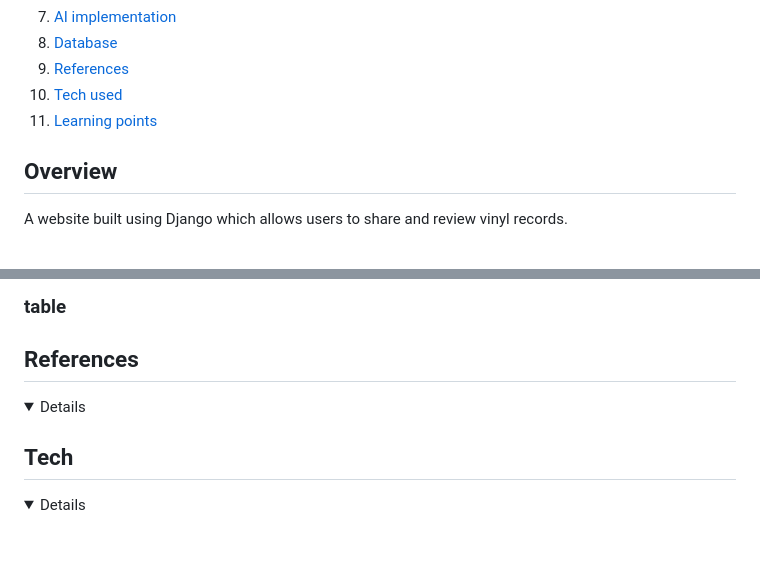
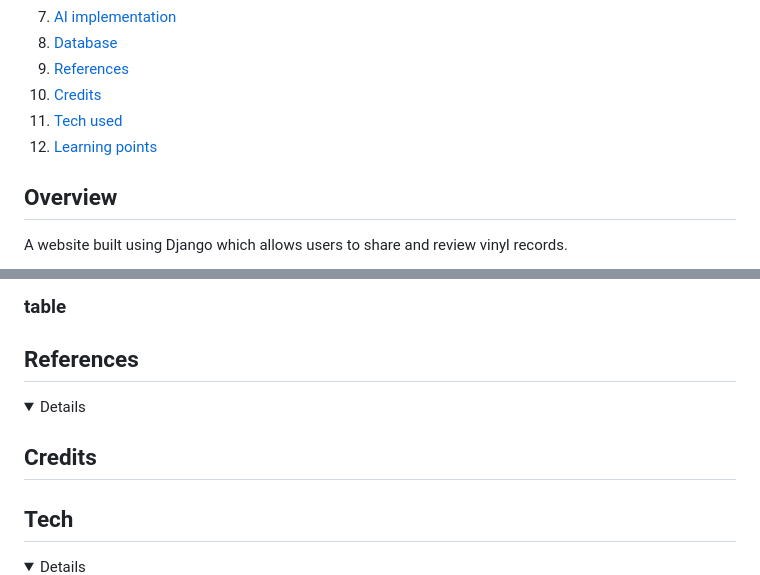
Before and after one commit to Dee-Des/record_reviews, a Markdown page: README.md, 2 parts joined by grey strips. GitHub-like rendering; folded sections open; blank space fills up the shorter version.

Commit message:
add credits section to README.md file

```diff
--- a/README.md
+++ b/README.md
@@ -24,8 +24,9 @@ project board - https://github.com/users/Dee-Des/projects/11
 7. [AI implementation](#ai-implementation)
 8. [Database](#database)
 9. [References](#references)
-10. [Tech used](#tech-used)
-11. [Learning points](#learning-points)
+10. [Credits](#credits)
+11. [Tech used](#tech-used)
+12. [Learning points](#learning-points)
 
 ## Overview
 
@@ -448,6 +449,14 @@ The database is a Postgres database hosted by Code Insitute.
 
 </details>
 
+
+## Credits
+
+
+
+
+
+
 ## Tech
 <details>
 - CSS
```
